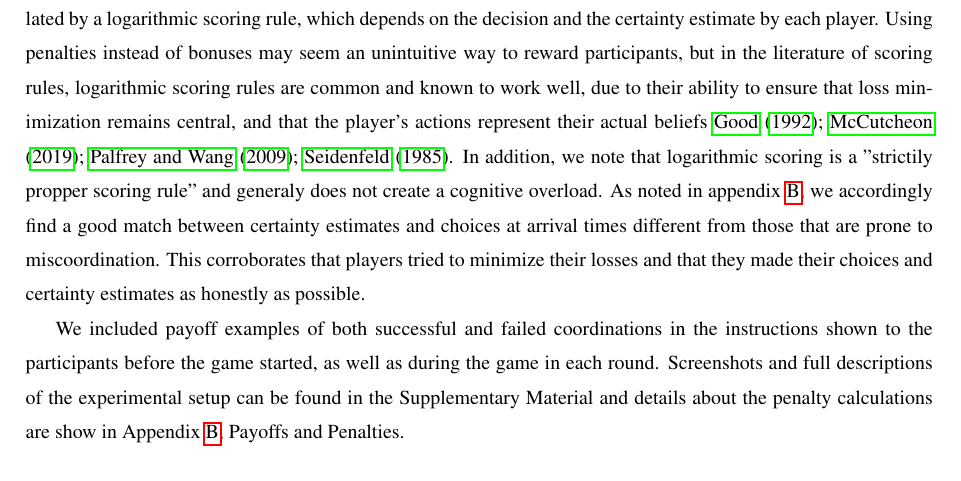
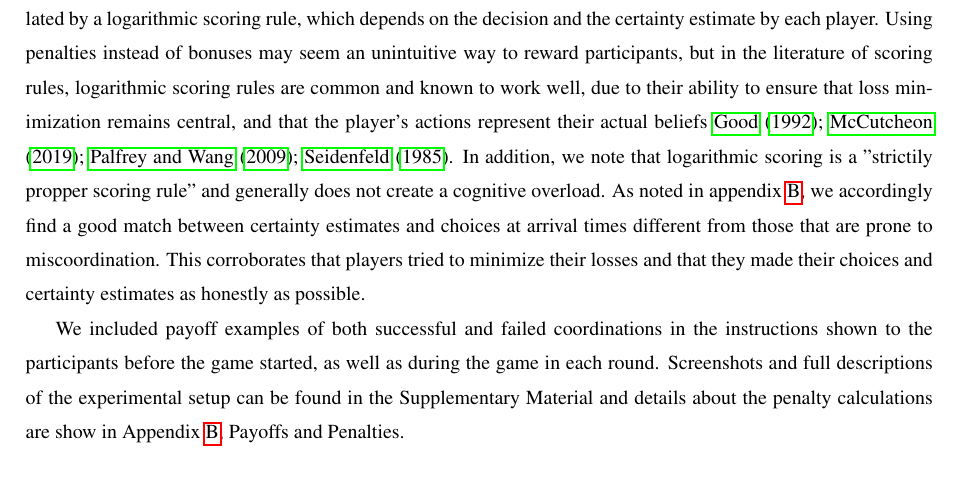
Before and after one commit to gavstrik/Paper_canteen_dilemma, a LaTeX paper (latex/cd.tex): part of page 7 of 25, cut so that both start at the same text. Compiled offline with pdfLaTeX.

Commit message:
typo fix

```diff
--- a/latex/cd.tex
+++ b/latex/cd.tex
@@ -141,7 +141,7 @@ For the main experiment, we recruited a total of 680 participants from Amazon Me
 
 The game has three possible outcomes in each round: 1) both choose the canteen which we refer to as \emph{coordination into the canteen}; 2) both choose their respective offices which we refer to as \emph{coordination into the offices}; 3) one chooses the canteen and the other chooses the office which we refer to as \emph{miscoordination}. At the beginning of each round participants are told only their own arrival time, and based on this they will have to decide whether to go to the canteen or to the office. After choosing one of those, participants are asked to estimate their certainty that their colleague will make the same choice (on a five-point Likert scale).
 
-A fixed participation fee of \$2 is given to all MTurk players. Additional bonuses are calculated as penalties substracted from the initial endowment of \$10 (MTurk) or \$30 (DTU) in each round. Payoffs are tiered in such a way that a small penalty is deducted for successful coordination into the canteen (achieving the highest payoff), which is doubled for coordination into the offices (achieving the second-highest payoff), while the penalty for miscoordination or forbidden choices, i.e.\ going to the canteen at 9 am or after, is much larger (up to 921 times larger, meaning a significantly lower payoff than the previous two). This means that if a pair of players miscoordinate often, they risk loosing all their endowment, in which case their game terminates prematurely. Penalties are calculated by a logarithmic scoring rule, which depends on the decision and the certainty estimate by each player. Using penalties instead of bonuses may seem an unintuitive way to reward participants, but in the literature of scoring rules, logarithmic scoring rules are common and known to work well, due to their ability to ensure that loss minimization remains central, and that the player's actions represent their actual beliefs~\cite{good1992rational, seidenfeld1985calibration, palfrey2009eliciting, mccutcheon2019favor}. In addition, we note that logarithmic scoring is a "strictily propper scoring rule" and generaly does not create a cognitive overload. As noted in appendix~\ref{appendix:payoffs}, we accordingly find a good match between certainty estimates and choices at arrival times different from those that are prone to miscoordination. This corroborates that players tried to minimize their losses and that they made their choices and certainty estimates as honestly as possible.
+A fixed participation fee of \$2 is given to all MTurk players. Additional bonuses are calculated as penalties substracted from the initial endowment of \$10 (MTurk) or \$30 (DTU) in each round. Payoffs are tiered in such a way that a small penalty is deducted for successful coordination into the canteen (achieving the highest payoff), which is doubled for coordination into the offices (achieving the second-highest payoff), while the penalty for miscoordination or forbidden choices, i.e.\ going to the canteen at 9 am or after, is much larger (up to 921 times larger, meaning a significantly lower payoff than the previous two). This means that if a pair of players miscoordinate often, they risk loosing all their endowment, in which case their game terminates prematurely. Penalties are calculated by a logarithmic scoring rule, which depends on the decision and the certainty estimate by each player. Using penalties instead of bonuses may seem an unintuitive way to reward participants, but in the literature of scoring rules, logarithmic scoring rules are common and known to work well, due to their ability to ensure that loss minimization remains central, and that the player's actions represent their actual beliefs~\cite{good1992rational, seidenfeld1985calibration, palfrey2009eliciting, mccutcheon2019favor}. In addition, we note that logarithmic scoring is a "strictily propper scoring rule" and generally does not create a cognitive overload. As noted in appendix~\ref{appendix:payoffs}, we accordingly find a good match between certainty estimates and choices at arrival times different from those that are prone to miscoordination. This corroborates that players tried to minimize their losses and that they made their choices and certainty estimates as honestly as possible.
 
 We included payoff examples of both successful and failed coordinations in the instructions shown to the participants before the game started, as well as during the game in each round. Screenshots and full descriptions of the experimental setup can be found in the Supplementary Material and details about the penalty calculations are show in Appendix~\ref{appendix:payoffs}, Payoffs and Penalties.
 
```
